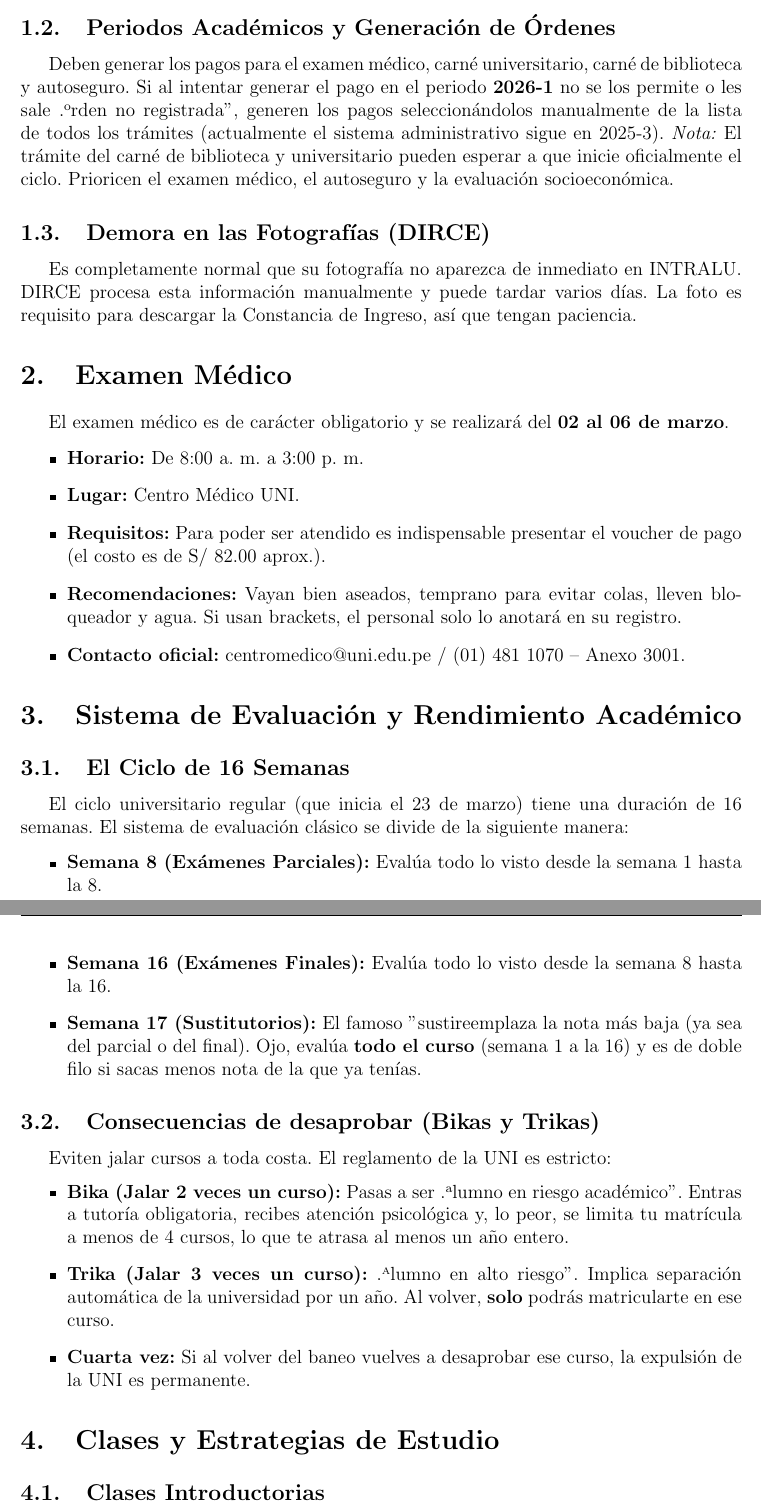
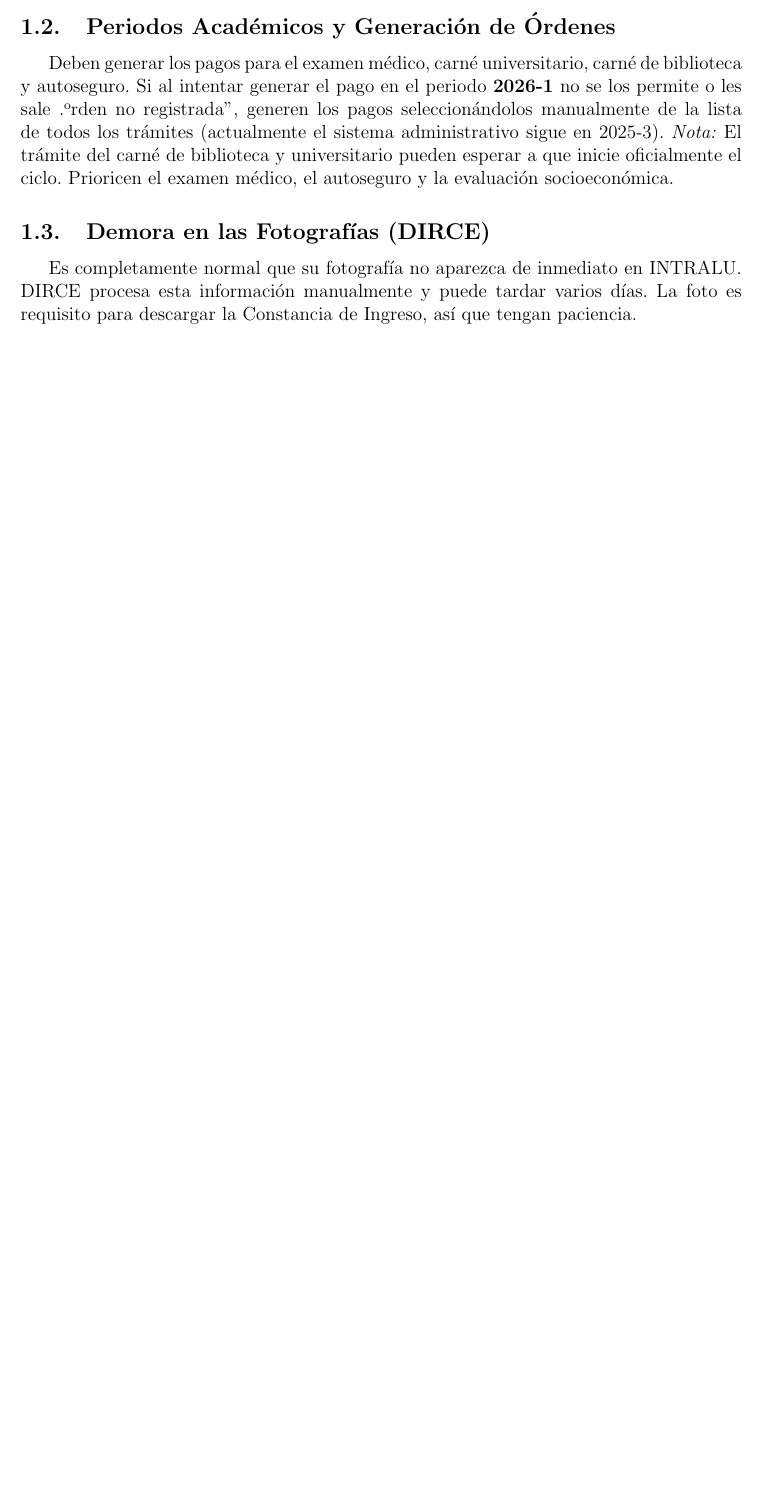
Before and after one commit to Avo1202-dev/FAQ-Cachimbos-FIM-26-1, a LaTeX document (main.tex): two parts of pages 3 and 4 of 5 before the commit and part of page 3 of 8 after it, the two joined at a grey line, cut so that both start at the same text, the shorter picture padded with empty space. Compiled offline with pdfLaTeX.

Commit message:
Update main.tex

```diff
--- a/main.tex
+++ b/main.tex
@@ -66,38 +66,4 @@
 \newpage
 
 \input{01_Tramites.tex}
-% ---------------- SECCIÓN 2 ----------------
-\section{Examen Médico}
-
-El examen médico es de carácter obligatorio y se realizará del \textbf{02 al 06 de marzo}.
-\begin{itemize}
-    \item \textbf{Horario:} De 8:00 a. m. a 3:00 p. m.
-    \item \textbf{Lugar:} Centro Médico UNI.
-    \item \textbf{Requisitos:} Para poder ser atendido es indispensable presentar el voucher de pago (el costo es de S/ 82.00 aprox.).
-    \item \textbf{Recomendaciones:} Vayan bien aseados, temprano para evitar colas, lleven bloqueador y agua. Si usan brackets, el personal solo lo anotará en su registro.
-    \item \textbf{Contacto oficial:} centromedico@uni.edu.pe / (01) 481 1070 – Anexo 3001.
-\end{itemize}
-
-% ---------------- SECCIÓN 3 ----------------
-\section{Sistema de Evaluación y Rendimiento Académico}
-
-\subsection{El Ciclo de 16 Semanas}
-El ciclo universitario regular (que inicia el 23 de marzo) tiene una duración de 16 semanas. El sistema de evaluación clásico se divide de la siguiente manera:
-\begin{itemize}
-    \item \textbf{Semana 8 (Exámenes Parciales):} Evalúa todo lo visto desde la semana 1 hasta la 8.
-    \item \textbf{Semana 16 (Exámenes Finales):} Evalúa todo lo visto desde la semana 8 hasta la 16.
-    \item \textbf{Semana 17 (Sustitutorios):} El famoso "susti" reemplaza la nota más baja (ya sea del parcial o del final). Ojo, evalúa \textbf{todo el curso} (semana 1 a la 16) y es de doble filo si sacas menos nota de la que ya tenías.
-\end{itemize}
-
-\subsection{Consecuencias de desaprobar (Bikas y Trikas)}
-Eviten jalar cursos a toda costa. El reglamento de la UNI es estricto:
-\begin{itemize}
-    \item \textbf{Bika (Jalar 2 veces un curso):} Pasas a ser "alumno en riesgo académico". Entras a tutoría obligatoria, recibes atención psicológica y, lo peor, se limita tu matrícula a menos de 4 cursos, lo que te atrasa al menos un año entero.
-    \item \textbf{Trika (Jalar 3 veces un curso):} "Alumno en alto riesgo". Implica separación automática de la universidad por un año. Al volver, \textbf{solo} podrás matricularte en ese curso.
-    \item \textbf{Cuarta vez:} Si al volver del baneo vuelves a desaprobar ese curso, la expulsión de la UNI es permanente.
-\end{itemize}
-
-% ---------------- SECCIÓN 4 ----------------
-\section{Clases y Estrategias de Estudio}
-
-\subsection{Clases Introductorias}
+\newpage
```
Also changed, not shown: main.tex (40 more changed lines).
